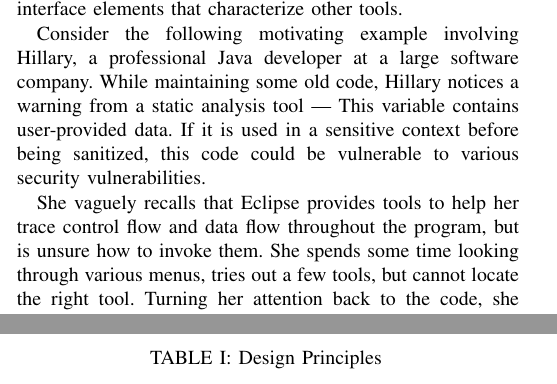
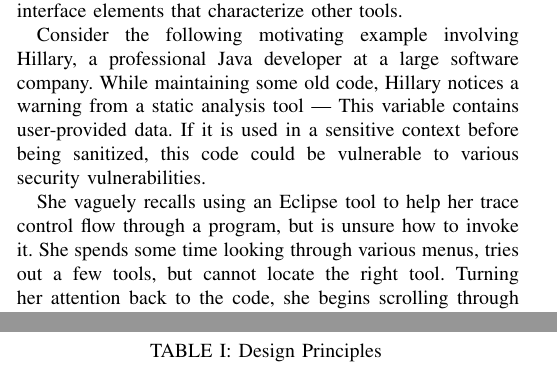
Before and after one commit to DeveloperLiberationFront/Program-Navigation-Plugin, a LaTeX paper (progNav Paper/progNav Paper.tex): two parts of the columns of pages 1 and 2 of 5, joined at a grey line, cut so that both start at the same text. Compiled offline with pdfLaTeX; a missing font is replaced by an installed copy or a similar font; a LaTeX package or settings file that is missing is left out.

Commit message:
Motivating example. Some progress toward #81 and uploading reviews

```diff
--- a/progNav Paper/progNav Paper.tex
+++ b/progNav Paper/progNav Paper.tex
@@ -96,7 +96,7 @@ In evaluating \toolName, we want to understand what types of tasks it can effect
 Consider the following motivating example involving Hillary, a professional Java developer at a large software company.
 While maintaining some old code, Hillary notices a warning from a static analysis tool --- This variable contains user-provided data. If it is used in a sensitive context before being sanitized, this code could be vulnerable to various security vulnerabilities.
 
-She vaguely recalls that Eclipse provides tools to help her trace control flow and data flow throughout the program, but is unsure how to invoke them.
+She vaguely recalls using an Eclipse tool to help her trace control flow through a program, but is unsure how to invoke it.
 She spends some time looking through various menus, tries out a few tools, but cannot locate the right tool.
 Turning her attention back to the code, she begins scrolling through the current file, scanning for uses of the variable.
 Satisfied she has inspected all the occurrences in the current file, she now searches globally for the variable.
```
Also changed, not shown: reviews/All Comments From Emerson Round 2.pdf (added).
